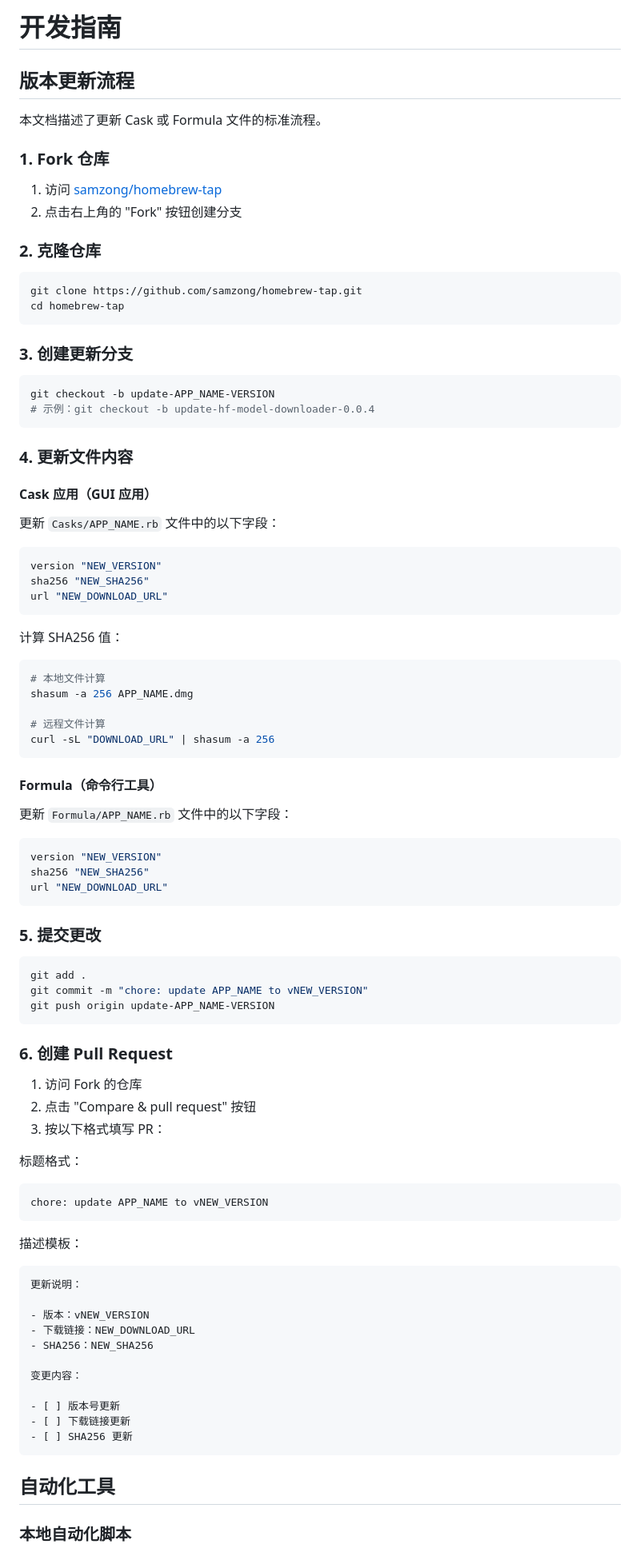
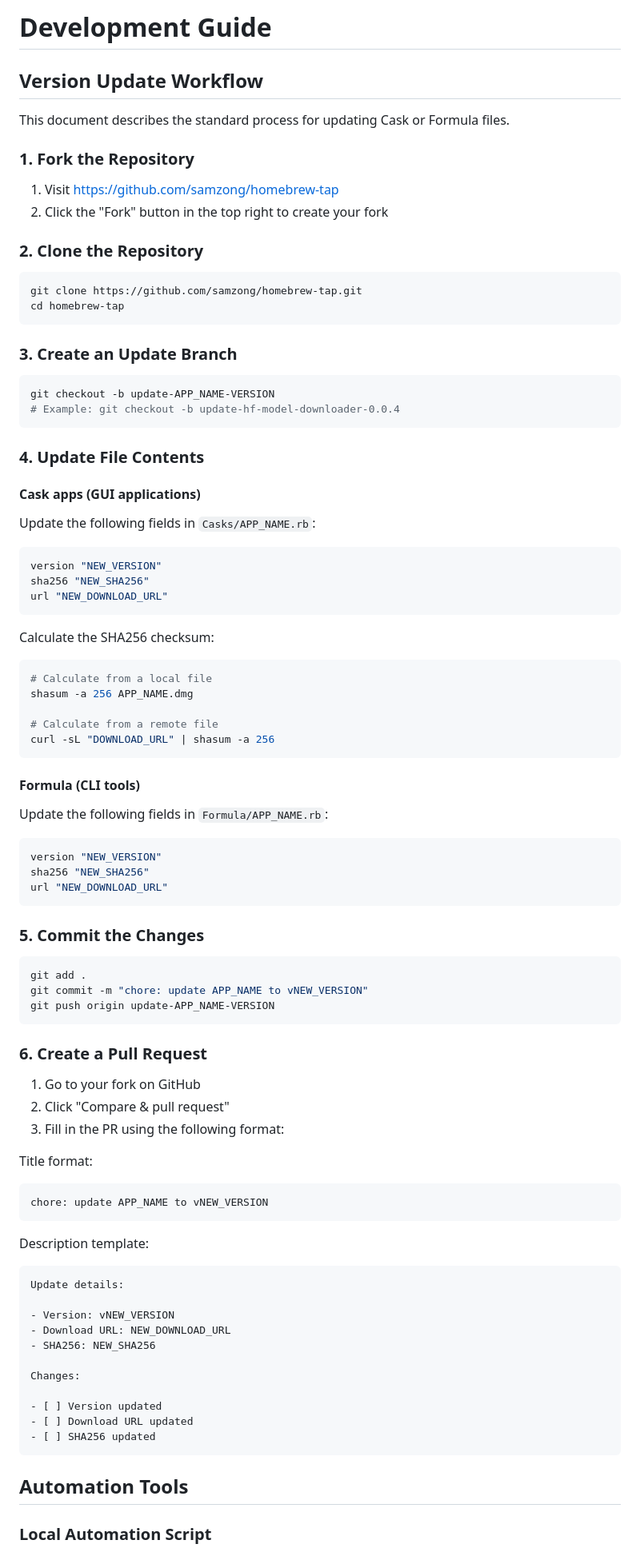
Before and after one commit to samzong/homebrew-tap, a Markdown page: DEVELOPMENT.md, the part around one of its changes. Shown at 80% size. Drawn GitHub-style.

Commit message:
docs(development): translate and standardize DEVELOPMENT.md in English

````diff
--- a/DEVELOPMENT.md
+++ b/DEVELOPMENT.md
@@ -1,33 +1,33 @@
-# 开发指南
+# Development Guide
 
-## 版本更新流程
+## Version Update Workflow
 
-本文档描述了更新 Cask 或 Formula 文件的标准流程。
+This document describes the standard process for updating Cask or Formula files.
 
-### 1. Fork 仓库
+### 1. Fork the Repository
 
-1. 访问 [samzong/homebrew-tap](https://github.com/samzong/homebrew-tap)
-2. 点击右上角的 "Fork" 按钮创建分支
+1. Visit https://github.com/samzong/homebrew-tap
+2. Click the "Fork" button in the top right to create your fork
 
-### 2. 克隆仓库
+### 2. Clone the Repository
 
 ```bash
 git clone https://github.com/samzong/homebrew-tap.git
 cd homebrew-tap
 ```
 
-### 3. 创建更新分支
+### 3. Create an Update Branch
 
 ```bash
 git checkout -b update-APP_NAME-VERSION
-# 示例：git checkout -b update-hf-model-downloader-0.0.4
+# Example: git checkout -b update-hf-model-downloader-0.0.4
 ```
 
-### 4. 更新文件内容
+### 4. Update File Contents
 
-#### Cask 应用（GUI 应用）
+#### Cask apps (GUI applications)
 
-更新 `Casks/APP_NAME.rb` 文件中的以下字段：
+Update the following fields in `Casks/APP_NAME.rb`:
 
 ```ruby
 version "NEW_VERSION"
@@ -35,19 +35,19 @@ sha256 "NEW_SHA256"
 url "NEW_DOWNLOAD_URL"
 ```
 
-计算 SHA256 值：
+Calculate the SHA256 checksum:
 
 ```bash
-# 本地文件计算
+# Calculate from a local file
 shasum -a 256 APP_NAME.dmg
 
-# 远程文件计算
+# Calculate from a remote file
 curl -sL "DOWNLOAD_URL" | shasum -a 256
 ```
 
-#### Formula（命令行工具）
+#### Formula (CLI tools)
 
-更新 `Formula/APP_NAME.rb` 文件中的以下字段：
+Update the following fields in `Formula/APP_NAME.rb`:
 
 ```ruby
 version "NEW_VERSION"
@@ -55,7 +55,7 @@ sha256 "NEW_SHA256"
 url "NEW_DOWNLOAD_URL"
 ```
 
-### 5. 提交更改
+### 5. Commit the Changes
 
 ```bash
 git add .
@@ -63,35 +63,35 @@ git commit -m "chore: update APP_NAME to vNEW_VERSION"
 git push origin update-APP_NAME-VERSION
 ```
 
-### 6. 创建 Pull Request
+### 6. Create a Pull Request
 
-1. 访问 Fork 的仓库
-2. 点击 "Compare & pull request" 按钮
-3. 按以下格式填写 PR：
+1. Go to your fork on GitHub
+2. Click "Compare & pull request"
+3. Fill in the PR using the following format:
 
-标题格式：
+Title format:
 
 ```bash
 chore: update APP_NAME to vNEW_VERSION
 ```
 
-描述模板：
+Description template:
 
 ```markdown
-更新说明：
+Update details:
 
-- 版本：vNEW_VERSION
-- 下载链接：NEW_DOWNLOAD_URL
-- SHA256：NEW_SHA256
+- Version: vNEW_VERSION
+- Download URL: NEW_DOWNLOAD_URL
+- SHA256: NEW_SHA256
 
-变更内容：
+Changes:
 
-- [ ] 版本号更新
-- [ ] 下载链接更新
-- [ ] SHA256 更新
+- [ ] Version updated
+- [ ] Download URL updated
+- [ ] SHA256 updated
 ```
 
-## 自动化工具
+## Automation Tools
 
-### 本地自动化脚本
+### Local Automation Script
 
````
Also changed, not shown: other parts of DEVELOPMENT.md (+50 -50 lines).
